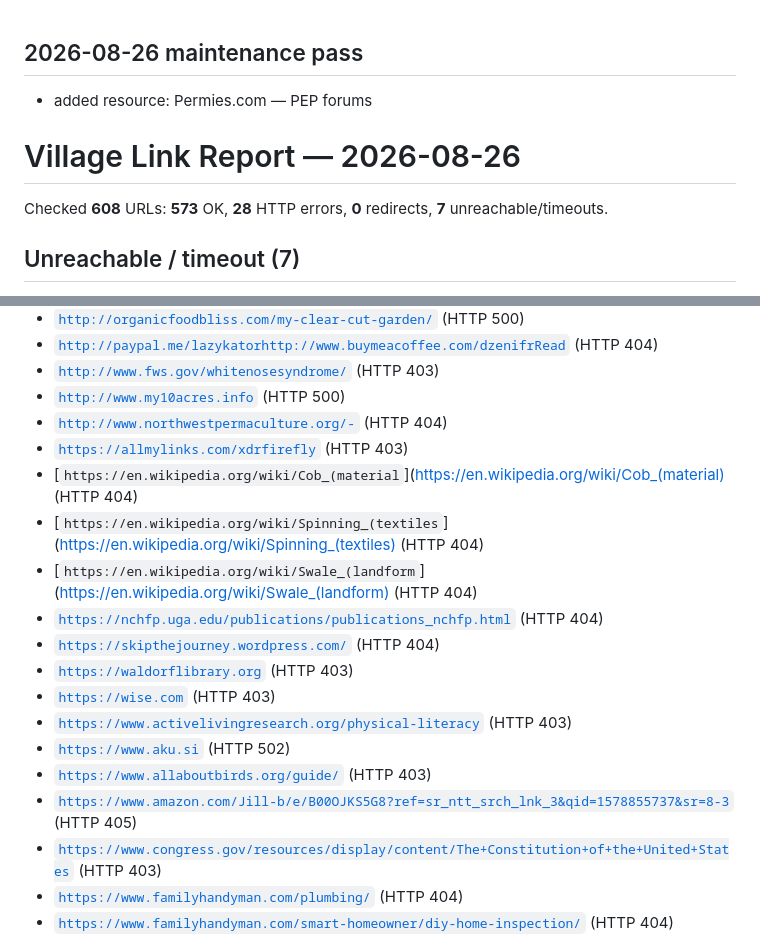
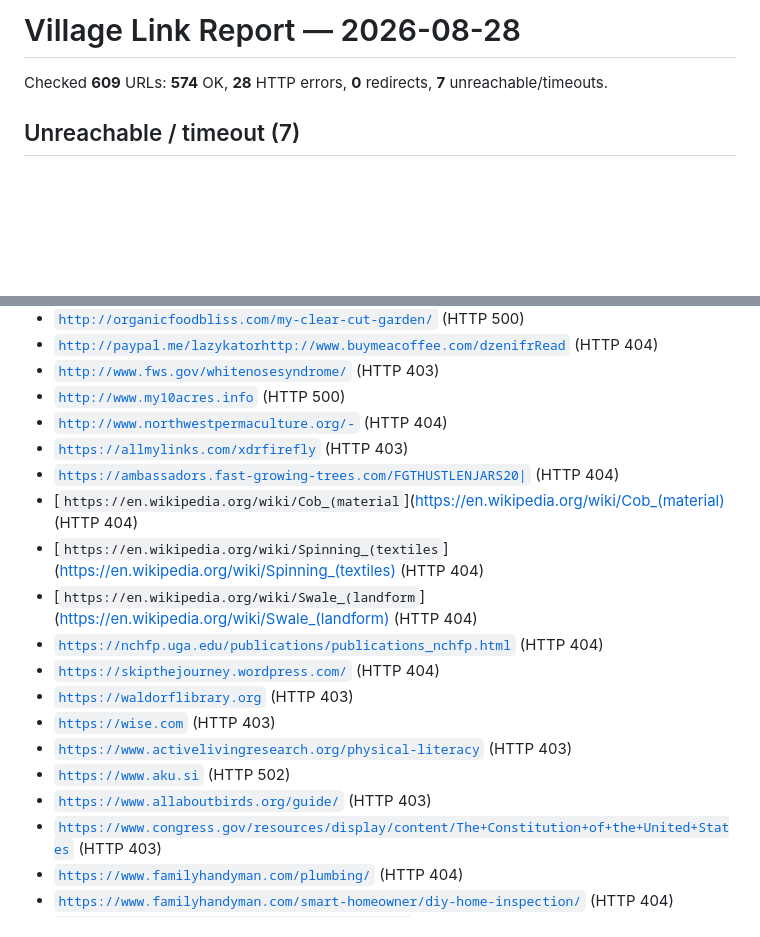
Before and after one commit to Focusingpulse/permies-skip-pep-data, a Markdown page: village-link-report.md, 2 parts joined by grey strips. GitHub-like rendering; blank space fills up the shorter version.

Commit message:
Village daily: link fixes + resources + improvements
Co-Authored-By: Chris FocusAndExcell <user-9d03ff11-1357-46de-b0be-8561e6285f7c>

```diff
--- a/village-link-report.md
+++ b/village-link-report.md
@@ -1,10 +1,6 @@
+# Village Link Report — 2026-08-28
 
-## 2026-08-26 maintenance pass
--   added resource: Permies.com — PEP forums
-
-# Village Link Report — 2026-08-26
-
-Checked **608** URLs: **573** OK, **28** HTTP errors, **0** redirects, **7** unreachable/timeouts.
+Checked **609** URLs: **574** OK, **28** HTTP errors, **0** redirects, **7** unreachable/timeouts.
 
 ## Unreachable / timeout (7)
 
@@ -28,6 +24,7 @@ Checked **608** URLs: **573** OK, **28** HTTP errors, **0** redirects, **7** unr
 - [`http://www.my10acres.info`](http://www.my10acres.info)  (HTTP 500)
 - [`http://www.northwestpermaculture.org/-`](http://www.northwestpermaculture.org/-)  (HTTP 404)
 - [`https://allmylinks.com/xdrfirefly`](https://allmylinks.com/xdrfirefly)  (HTTP 403)
+- [`https://ambassadors.fast-growing-trees.com/FGTHUSTLENJARS20|`](https://ambassadors.fast-growing-trees.com/FGTHUSTLENJARS20|)  (HTTP 404)
 - [`https://en.wikipedia.org/wiki/Cob_(material`](https://en.wikipedia.org/wiki/Cob_(material)  (HTTP 404)
 - [`https://en.wikipedia.org/wiki/Spinning_(textiles`](https://en.wikipedia.org/wiki/Spinning_(textiles)  (HTTP 404)
 - [`https://en.wikipedia.org/wiki/Swale_(landform`](https://en.wikipedia.org/wiki/Swale_(landform)  (HTTP 404)
@@ -38,7 +35,6 @@ Checked **608** URLs: **573** OK, **28** HTTP errors, **0** redirects, **7** unr
 - [`https://www.activelivingresearch.org/physical-literacy`](https://www.activelivingresearch.org/physical-literacy)  (HTTP 403)
 - [`https://www.aku.si`](https://www.aku.si)  (HTTP 502)
 - [`https://www.allaboutbirds.org/guide/`](https://www.allaboutbirds.org/guide/)  (HTTP 403)
-- [`https://www.amazon.com/Jill-b/e/B00OJKS5G8?ref=sr_ntt_srch_lnk_3&qid=1578855737&sr=8-3`](https://www.amazon.com/Jill-b/e/B00OJKS5G8?ref=sr_ntt_srch_lnk_3&qid=1578855737&sr=8-3)  (HTTP 405)
 - [`https://www.congress.gov/resources/display/content/The+Constitution+of+the+United+States`](https://www.congress.gov/resources/display/content/The+Constitution+of+the+United+States)  (HTTP 403)
 - [`https://www.familyhandyman.com/plumbing/`](https://www.familyhandyman.com/plumbing/)  (HTTP 404)
 - [`https://www.familyhandyman.com/smart-homeowner/diy-home-inspection/`](https://www.familyhandyman.com/smart-homeowner/diy-home-inspection/)  (HTTP 404)
```
